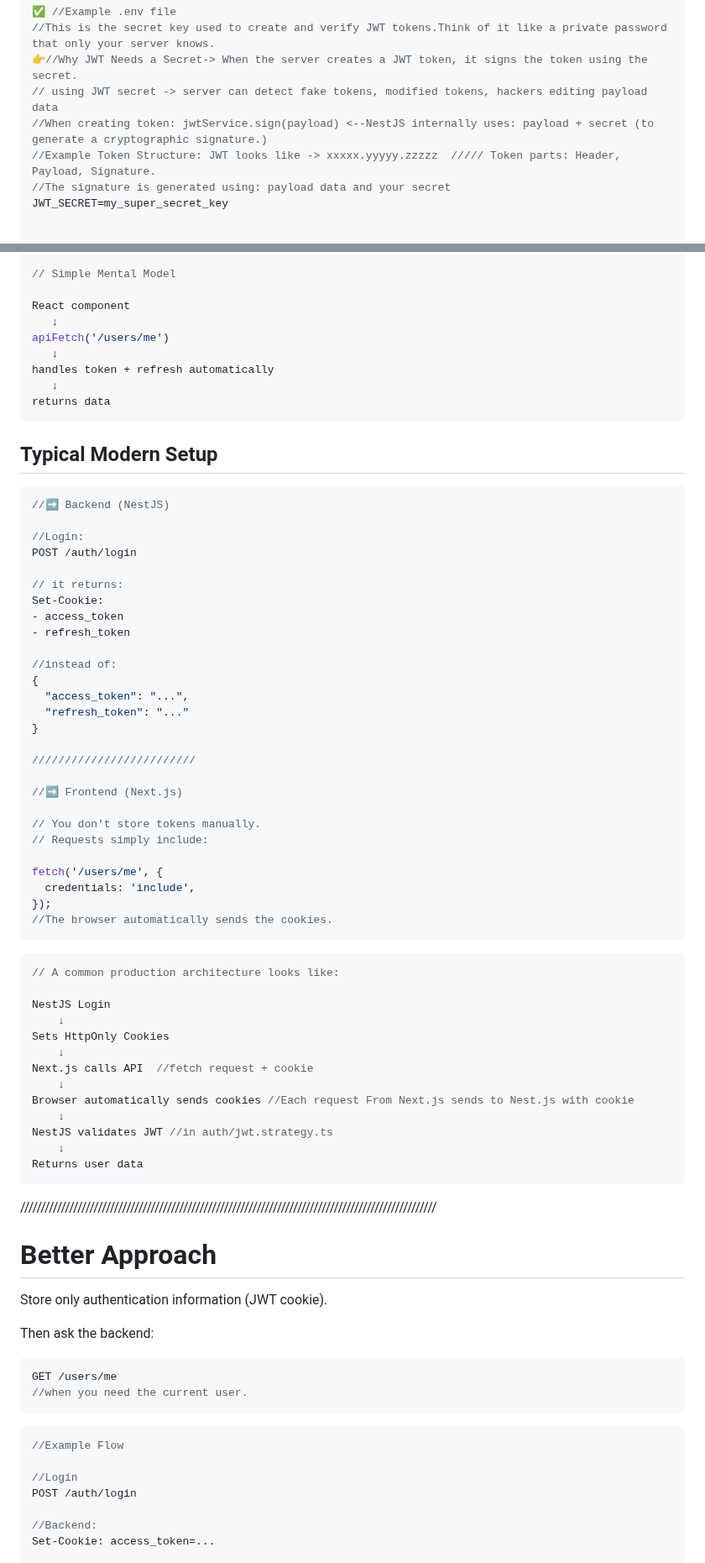
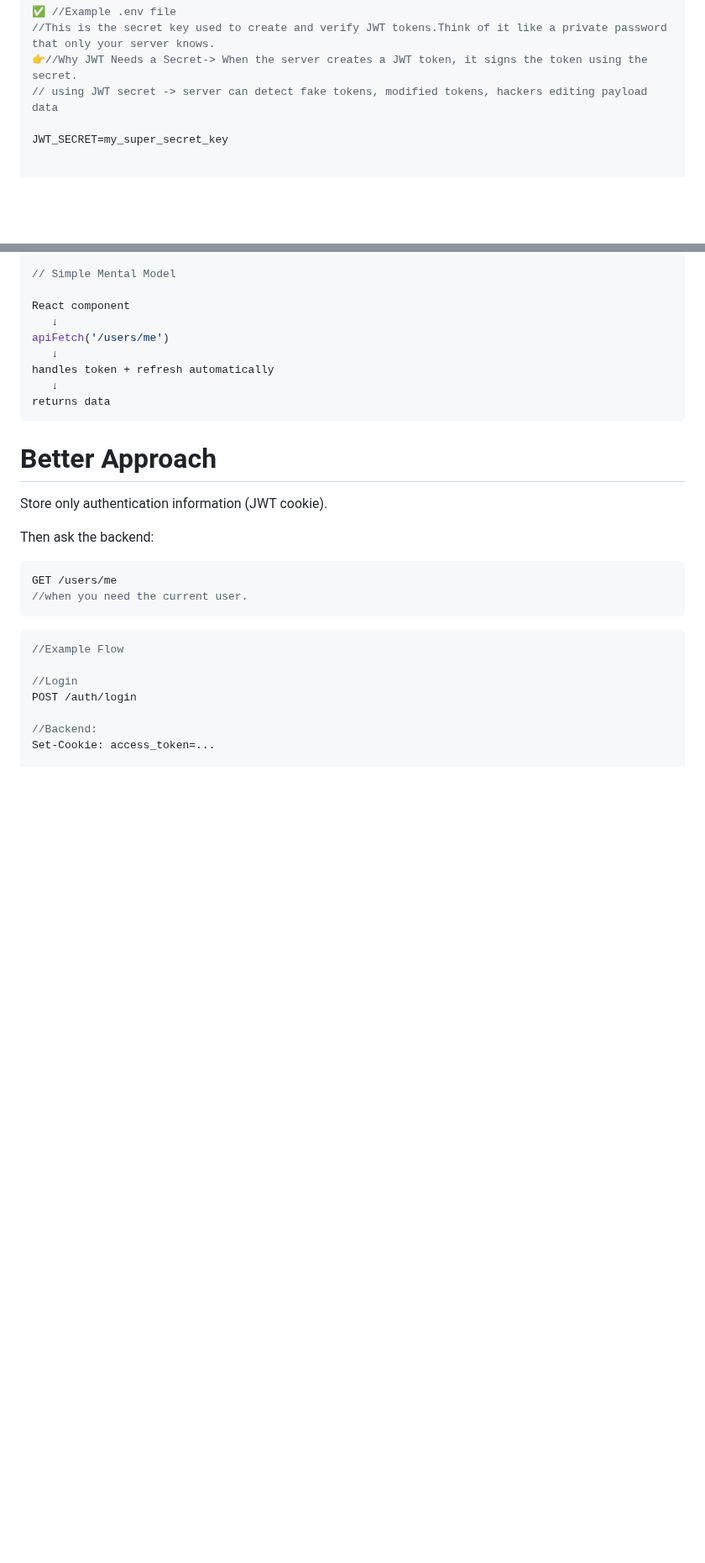
Before and after one commit to Julian22222/PRACTICE, a Markdown page: Notes/Notes5.md, 2 parts joined by grey strips. Shown at 84% size. Rendered like a GitHub page; blank space fills up the shorter version.

````diff
--- a/Notes/Notes5.md
+++ b/Notes/Notes5.md
@@ -141,9 +254,7 @@ export class AuthModule {}  //<--Creates and exports the module class.Other modu
 //This is the secret key used to create and verify JWT tokens.Think of it like a private password that only your server knows.
 👉//Why JWT Needs a Secret-> When the server creates a JWT token, it signs the token using the secret.
 // using JWT secret -> server can detect fake tokens, modified tokens, hackers editing payload data
-//When creating token: jwtService.sign(payload) <--NestJS internally uses: payload + secret (to generate a cryptographic signature.)
-//Example Token Structure: JWT looks like -> xxxxx.yyyyy.zzzzz  ///// Token parts: Header, Payload, Signature.
-//The signature is generated using: payload data and your secret
+
 JWT_SECRET=my_super_secret_key
 
 
@@ -1122,56 +1187,6 @@ handles token + refresh automatically
    ↓
 returns data
 ```
-
-## Typical Modern Setup
-
-```JS
-//➡️ Backend (NestJS)
-
-//Login:
-POST /auth/login
-
-// it returns:
-Set-Cookie:
-- access_token
-- refresh_token
-
-//instead of:
-{
-  "access_token": "...",
-  "refresh_token": "..."
-}
-
-/////////////////////////
-
-//➡️ Frontend (Next.js)
-
-// You don't store tokens manually.
-// Requests simply include:
-
-fetch('/users/me', {
-  credentials: 'include',
-});
-//The browser automatically sends the cookies.
-```
-
-```JS
-// A common production architecture looks like:
-
-NestJS Login
-    ↓
-Sets HttpOnly Cookies
-    ↓
-Next.js calls API  //fetch request + cookie
-    ↓
-Browser automatically sends cookies //Each request From Next.js sends to Nest.js with cookie
-    ↓
-NestJS validates JWT //in auth/jwt.strategy.ts
-    ↓
-Returns user data
-```
-
-//////////////////////////////////////////////////////////////////////////////////////////////////////
 
 # Better Approach
 
````
Also changed, not shown: other parts of Notes/Notes5.md (+114 -47 lines), Notes/IMG/jwt1.jpg (added), Notes/IMG/jwt2.jpg (added).
